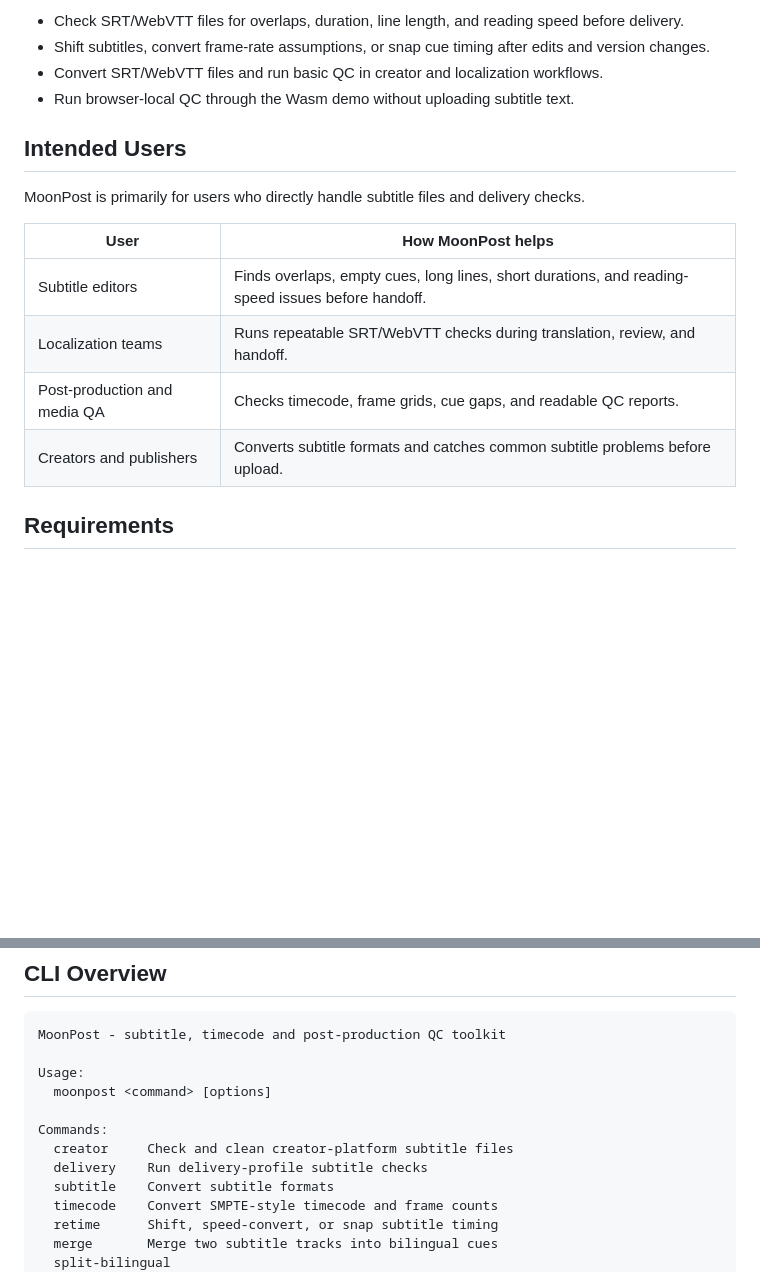
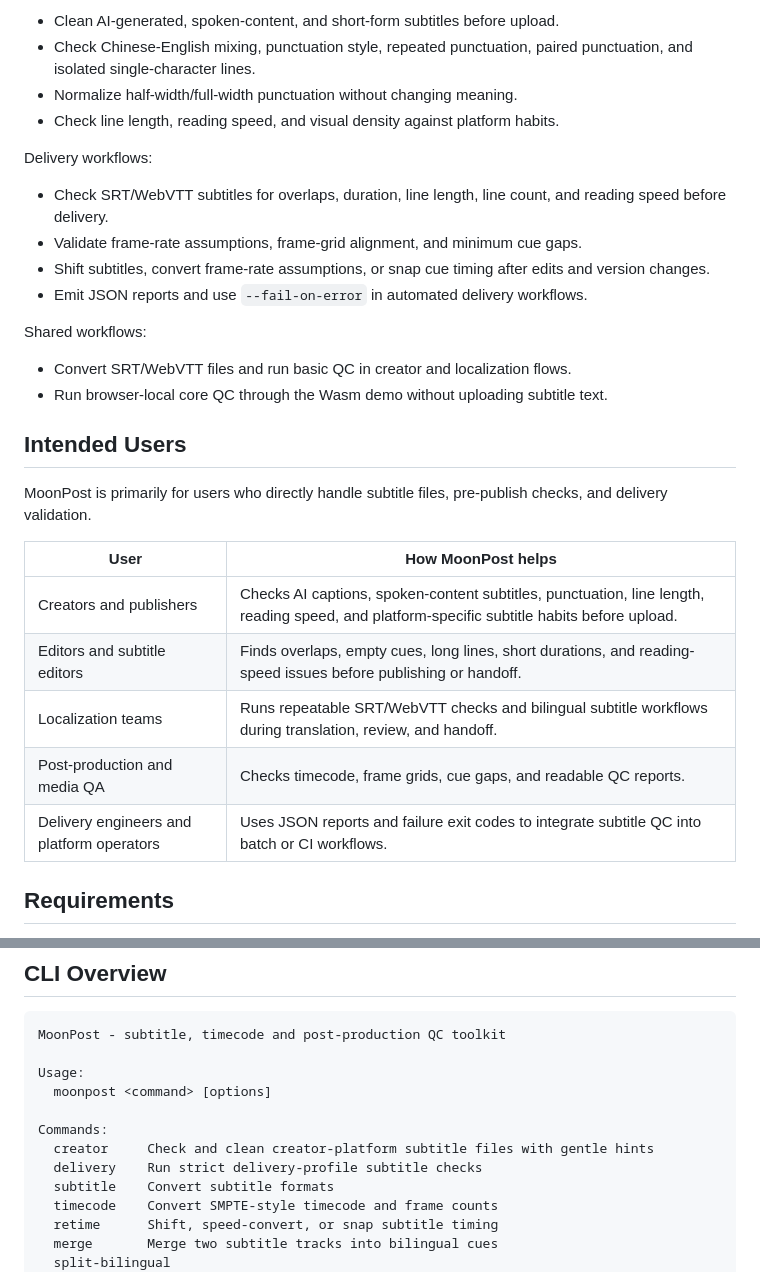
Before and after one commit to MaoDingA/moonbitpostqc, a Markdown page: README.en.md, 2 parts joined by grey strips. GitHub-like rendering; blank space fills up the shorter version.

```diff
--- a/README.en.md
+++ b/README.en.md
@@ -67,20 +92,37 @@ a lightweight, repeatable subtitle checker and timecode utility.
 
-- Check SRT/WebVTT files for overlaps, duration, line length, and reading speed before delivery.
-- Shift subtitles, convert frame-rate assumptions, or snap cue timing after edits and version changes.
-- Convert SRT/WebVTT files and run basic QC in creator and localization workflows.
-- Run browser-local QC through the Wasm demo without uploading subtitle text.
+- Clean AI-generated, spoken-content, and short-form subtitles before upload.
+- Check Chinese-English mixing, punctuation style, repeated punctuation, paired
+  punctuation, and isolated single-character lines.
+- Normalize half-width/full-width punctuation without changing meaning.
+- Check line length, reading speed, and visual density against platform habits.
+
+Delivery workflows:
+
+- Check SRT/WebVTT subtitles for overlaps, duration, line length, line count,
+  and reading speed before delivery.
+- Validate frame-rate assumptions, frame-grid alignment, and minimum cue gaps.
+- Shift subtitles, convert frame-rate assumptions, or snap cue timing after
+  edits and version changes.
+- Emit JSON reports and use `--fail-on-error` in automated delivery workflows.
+
+Shared workflows:
+
+- Convert SRT/WebVTT files and run basic QC in creator and localization flows.
+- Run browser-local core QC through the Wasm demo without uploading subtitle
+  text.
 
 ## Intended Users
 
-MoonPost is primarily for users who directly handle subtitle files and delivery
-checks.
+MoonPost is primarily for users who directly handle subtitle files,
+pre-publish checks, and delivery validation.
 
 | User | How MoonPost helps |
 | --- | --- |
-| Subtitle editors | Finds overlaps, empty cues, long lines, short durations, and reading-speed issues before handoff. |
-| Localization teams | Runs repeatable SRT/WebVTT checks during translation, review, and handoff. |
+| Creators and publishers | Checks AI captions, spoken-content subtitles, punctuation, line length, reading speed, and platform-specific subtitle habits before upload. |
+| Editors and subtitle editors | Finds overlaps, empty cues, long lines, short durations, and reading-speed issues before publishing or handoff. |
+| Localization teams | Runs repeatable SRT/WebVTT checks and bilingual subtitle workflows during translation, review, and handoff. |
 | Post-production and media QA | Checks timecode, frame grids, cue gaps, and readable QC reports. |
-| Creators and publishers | Converts subtitle formats and catches common subtitle problems before upload. |
+| Delivery engineers and platform operators | Uses JSON reports and failure exit codes to integrate subtitle QC into batch or CI workflows. |
 
 ## Requirements
 
@@ -143,8 +185,8 @@ Usage:
   moonpost <command> [options]
 
 Commands:
-  creator     Check and clean creator-platform subtitle files
-  delivery    Run delivery-profile subtitle checks
+  creator     Check and clean creator-platform subtitle files with gentle hints
+  delivery    Run strict delivery-profile subtitle checks
   subtitle    Convert subtitle formats
   timecode    Convert SMPTE-style timecode and frame counts
   retime      Shift, speed-convert, or snap subtitle timing
```
Also changed, not shown: other parts of README.en.md (+48 -23 lines), README.md (+61 -27 lines).
